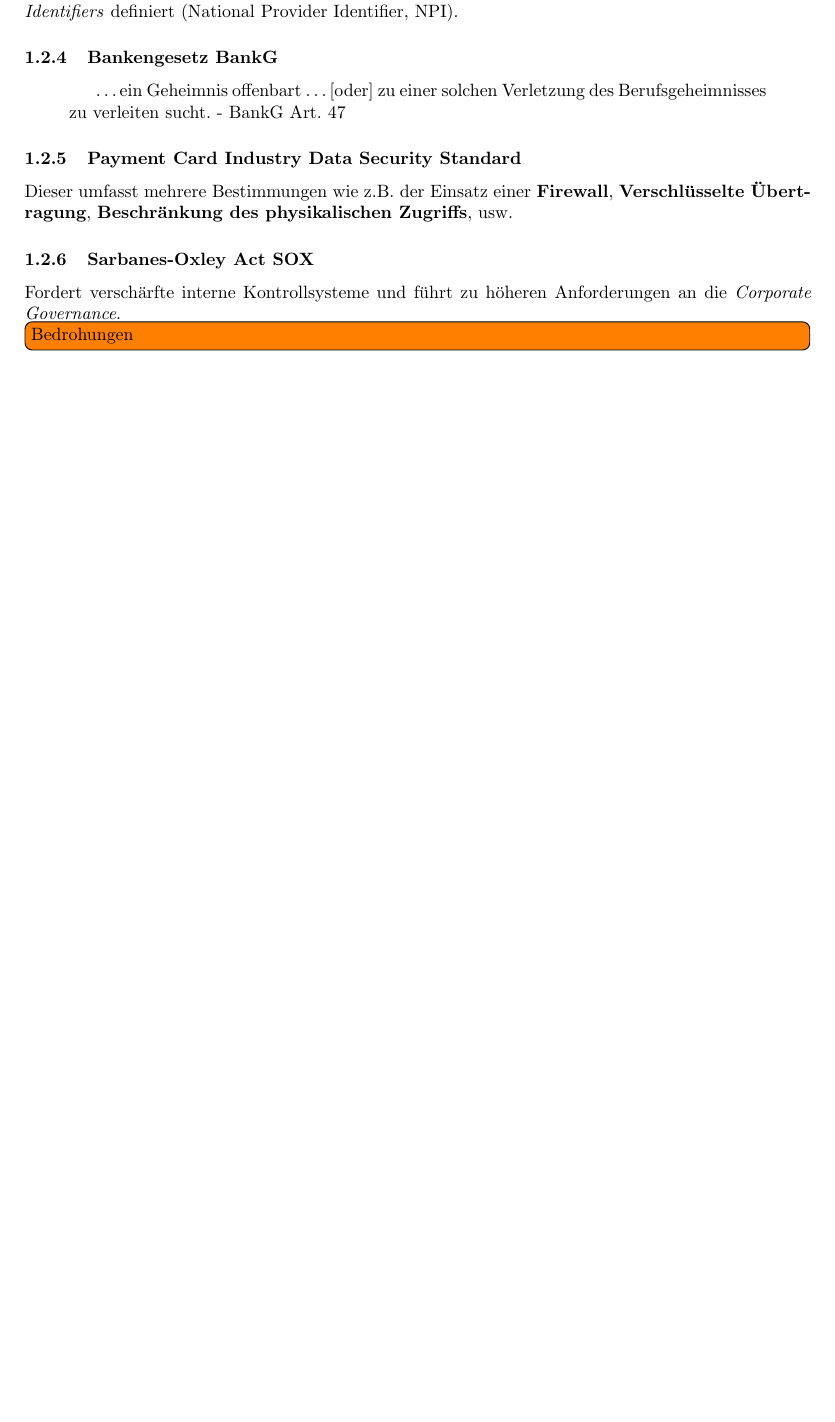
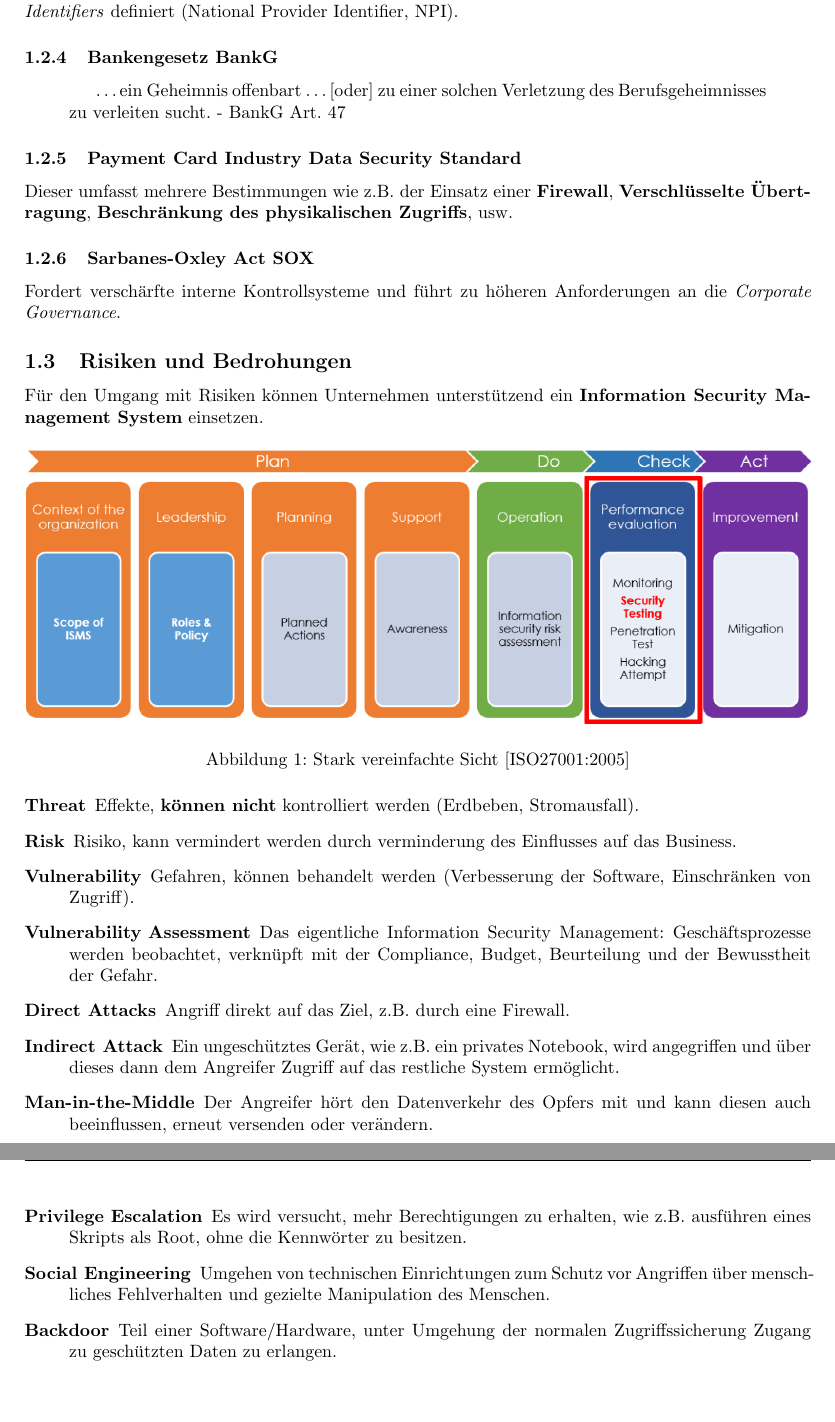
Before and after one commit to rehrbar/infsi3, a LaTeX document (doc/ZF_Infsi3_FS16.tex, which reads doc/_einleitung.tex): part of page 4 of 13 before the commit and two parts of pages 4 and 5 of 14 after it, the two joined at a grey line, cut so that both start at the same text, the shorter picture padded with empty space. Compiled offline with pdfLaTeX.

Commit message:
Abschluss Einführung.

```diff
--- a/doc/_einleitung.tex
+++ b/doc/_einleitung.tex
@@ -60,4 +60,24 @@ Dieser umfasst mehrere Bestimmungen wie z.B. der Einsatz einer \textbf{Firewall}
 \subsubsection{Sarbanes-Oxley Act SOX}
 Fordert verschärfte interne Kontrollsysteme und führt zu höheren Anforderungen an die \textit{Corporate Governance}.
 
-\todo[inline]{Bedrohungen}
+\subsection{Risiken und Bedrohungen}
+
+Für den Umgang mit Risiken können Unternehmen unterstützend ein \textbf{Information Security Management System} einsetzen.
+
+\begin{figure}[H]
+	\includegraphics[width=\textwidth]{./img/ISO27001_overview}
+	\caption{Stark vereinfachte Sicht [ISO27001:2005]}
+\end{figure}
+
+\begin{description}
+	\item[Threat] Effekte, \textbf{können nicht} kontrolliert werden (Erdbeben, Stromausfall).
+	\item[Risk] Risiko, kann vermindert werden durch verminderung des Einflusses auf das Business.
+	\item[Vulnerability] Gefahren, können behandelt werden (Verbesserung der Software, Einschränken von Zugriff).
+	\item[Vulnerability Assessment] Das eigentliche Information Security Management: Geschäftsprozesse werden beobachtet, verknüpft mit der Compliance, Budget, Beurteilung und der Bewusstheit der Gefahr.
+	\item[Direct Attacks] Angriff direkt auf das Ziel, z.B. durch eine Firewall.
+	\item[Indirect Attack] Ein ungeschütztes Gerät, wie z.B. ein privates Notebook, wird angegriffen und über dieses dann dem Angreifer Zugriff auf das restliche System ermöglicht.
+	\item[Man-in-the-Middle] Der Angreifer hört den Datenverkehr des Opfers mit und kann diesen auch beeinflussen, erneut versenden oder verändern.
+	\item[Privilege Escalation] Es wird versucht, mehr Berechtigungen zu erhalten, wie z.B. ausführen eines Skripts als Root, ohne die Kennwörter zu besitzen.
+	\item[Social Engineering] Umgehen von technischen Einrichtungen zum Schutz vor Angriffen über menschliches Fehlverhalten und gezielte Manipulation des Menschen.
+	\item[Backdoor] Teil einer Software/Hardware, unter Umgehung der normalen Zugriffssicherung Zugang zu geschützten Daten zu erlangen.
+\end{description}
```
Also changed, not shown: doc/img/ISO27001_overview.png (added).
